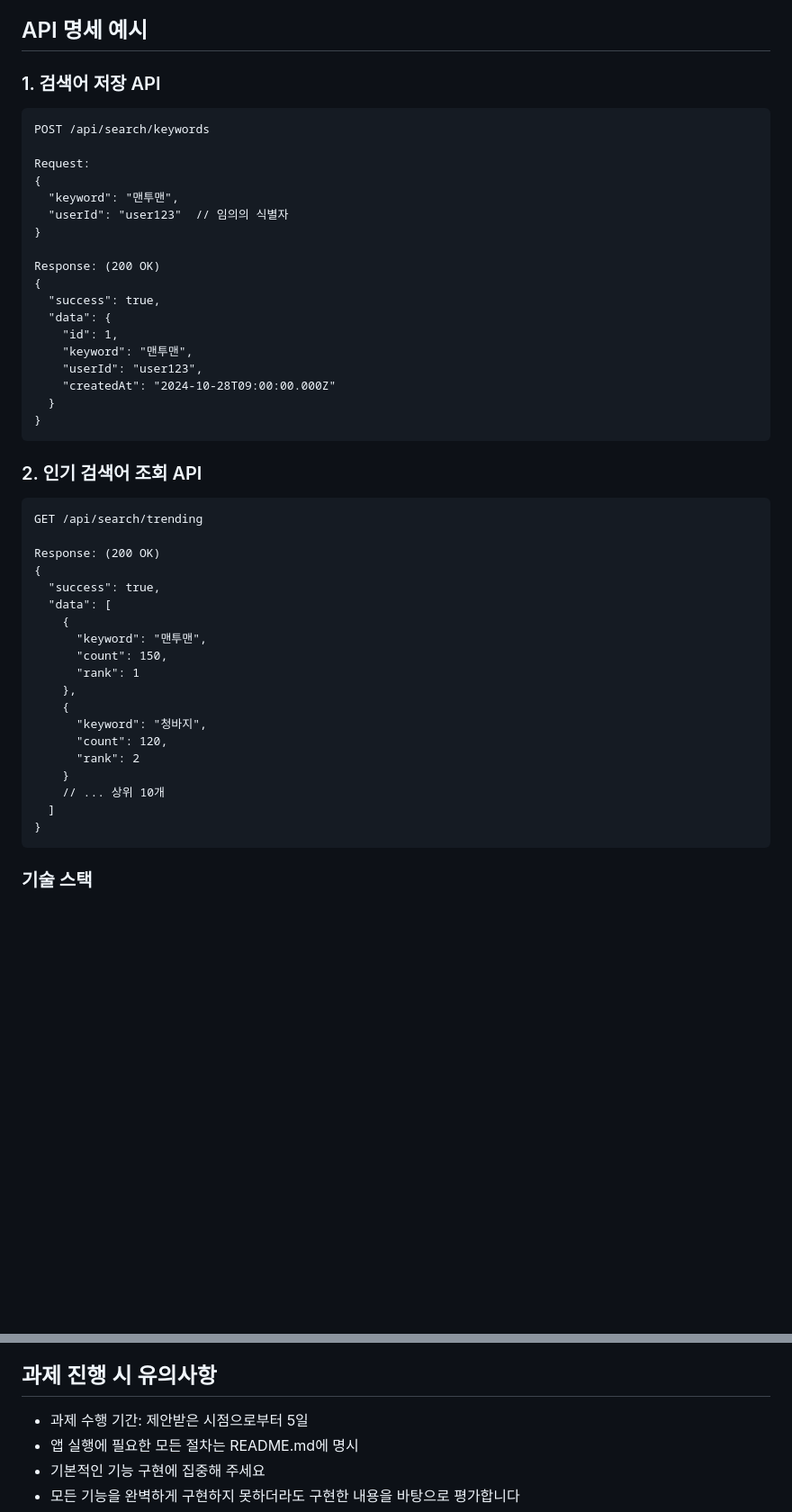
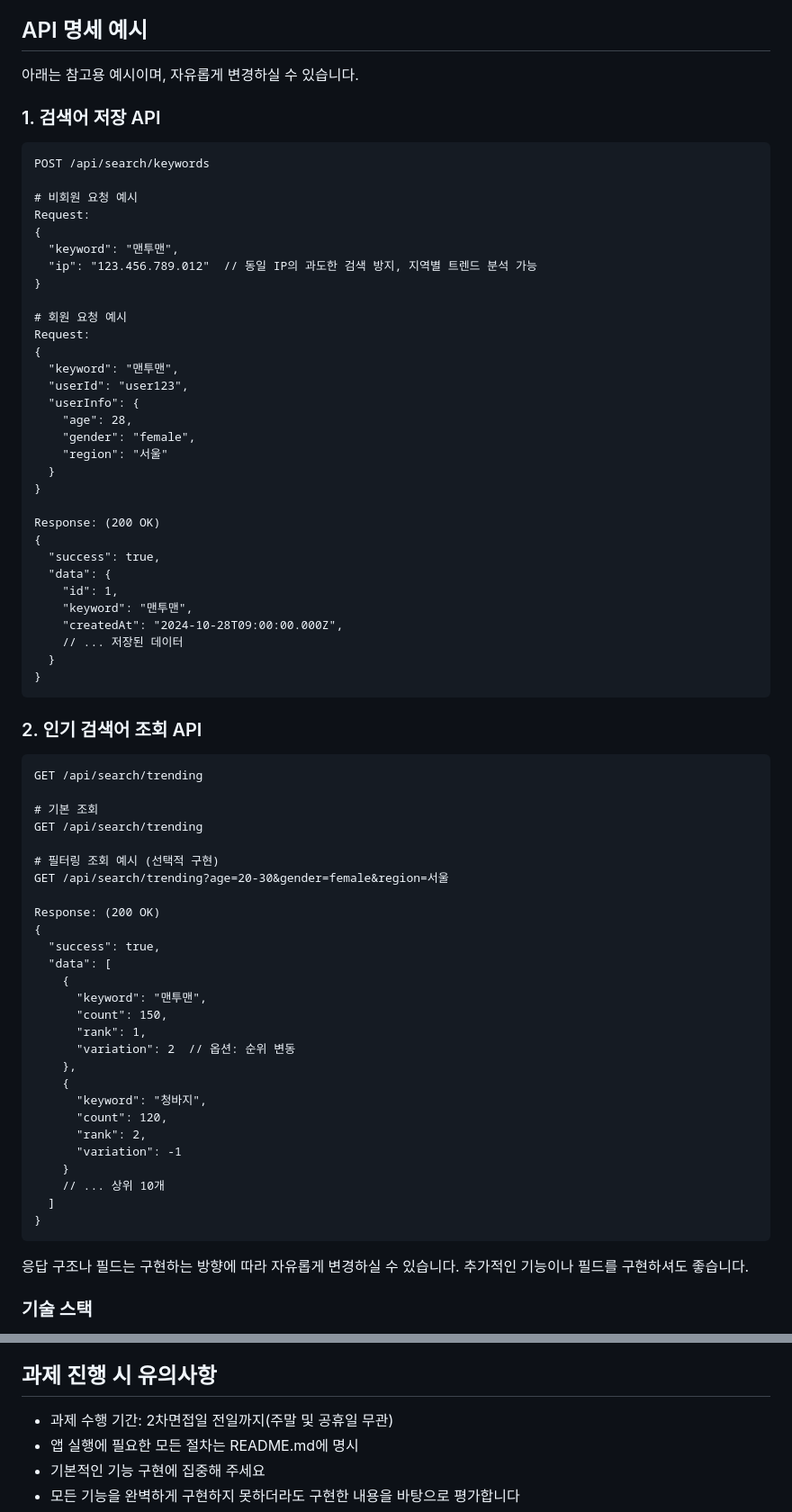
Before and after one commit to ecf-corp/ecf-api-task, a Markdown page: README.md, 2 parts joined by grey strips. Shown at 90% size. GitHub-like rendering; blank space fills up the shorter version.

````diff
--- a/README.md
+++ b/README.md
@@ -16,15 +16,29 @@
    - 검색어별 검색 횟수 포함
 
 ## API 명세 예시
+아래는 참고용 예시이며, 자유롭게 변경하실 수 있습니다.
 
 ### 1. 검색어 저장 API
 ```
 POST /api/search/keywords
 
+# 비회원 요청 예시
 Request:
 {
   "keyword": "맨투맨",
-  "userId": "user123"  // 임의의 식별자
+  "ip": "123.456.789.012"  // 동일 IP의 과도한 검색 방지, 지역별 트렌드 분석 가능
+}
+
+# 회원 요청 예시
+Request:
+{
+  "keyword": "맨투맨",
+  "userId": "user123",
+  "userInfo": {
+    "age": 28,
+    "gender": "female",
+    "region": "서울"
+  }
 }
 
 Response: (200 OK)
@@ -33,8 +47,8 @@ Response: (200 OK)
   "data": {
     "id": 1,
     "keyword": "맨투맨",
-    "userId": "user123",
-    "createdAt": "2024-10-28T09:00:00.000Z"
+    "createdAt": "2024-10-28T09:00:00.000Z",
+    // ... 저장된 데이터
   }
 }
 ```
@@ -43,6 +57,12 @@ Response: (200 OK)
 ```
 GET /api/search/trending
 
+# 기본 조회
+GET /api/search/trending
+
+# 필터링 조회 예시 (선택적 구현)
+GET /api/search/trending?age=20-30&gender=female&region=서울
+
 Response: (200 OK)
 {
   "success": true,
@@ -50,17 +70,21 @@ Response: (200 OK)
     {
       "keyword": "맨투맨",
       "count": 150,
-      "rank": 1
+      "rank": 1,
+      "variation": 2  // 옵션: 순위 변동
     },
     {
       "keyword": "청바지",
       "count": 120,
-      "rank": 2
+      "rank": 2,
+      "variation": -1
     }
     // ... 상위 10개
   ]
 }
 ```
+응답 구조나 필드는 구현하는 방향에 따라 자유롭게 변경하실 수 있습니다.
+추가적인 기능이나 필드를 구현하셔도 좋습니다.
 
 ### 기술 스택
   - NestJS
@@ -213,7 +237,7 @@ PORT=3000
 
 ## 과제 진행 시 유의사항
 
-- 과제 수행 기간: 제안받은 시점으로부터 5일
+- 과제 수행 기간: 2차면접일 전일까지(주말 및 공휴일 무관)
 - 앱 실행에 필요한 모든 절차는 README.md에 명시
 - 기본적인 기능 구현에 집중해 주세요
 - 모든 기능을 완벽하게 구현하지 못하더라도 구현한 내용을 바탕으로 평가합니다
````
